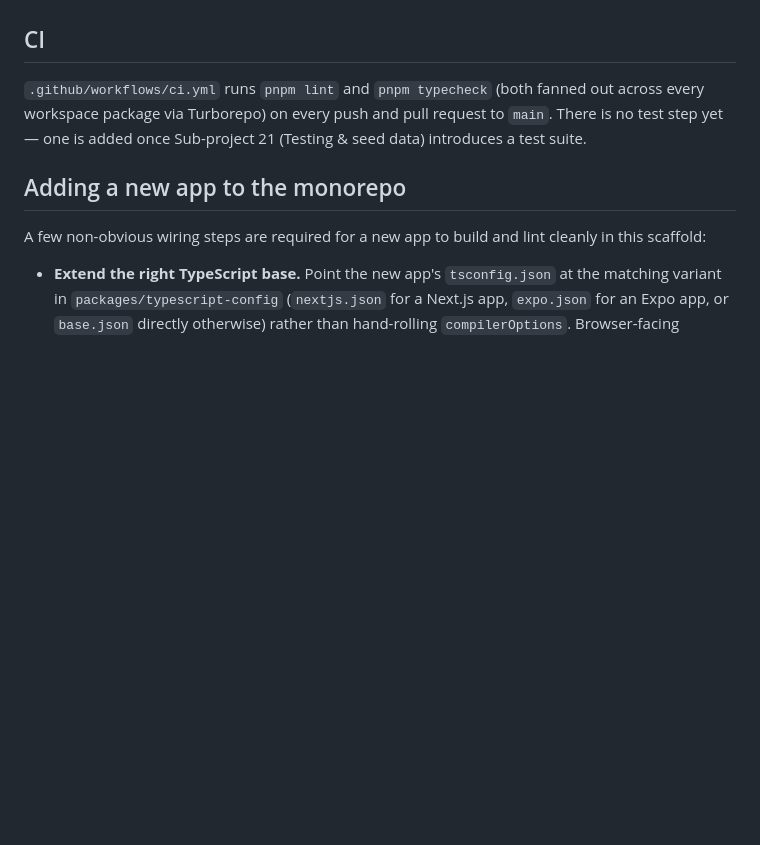
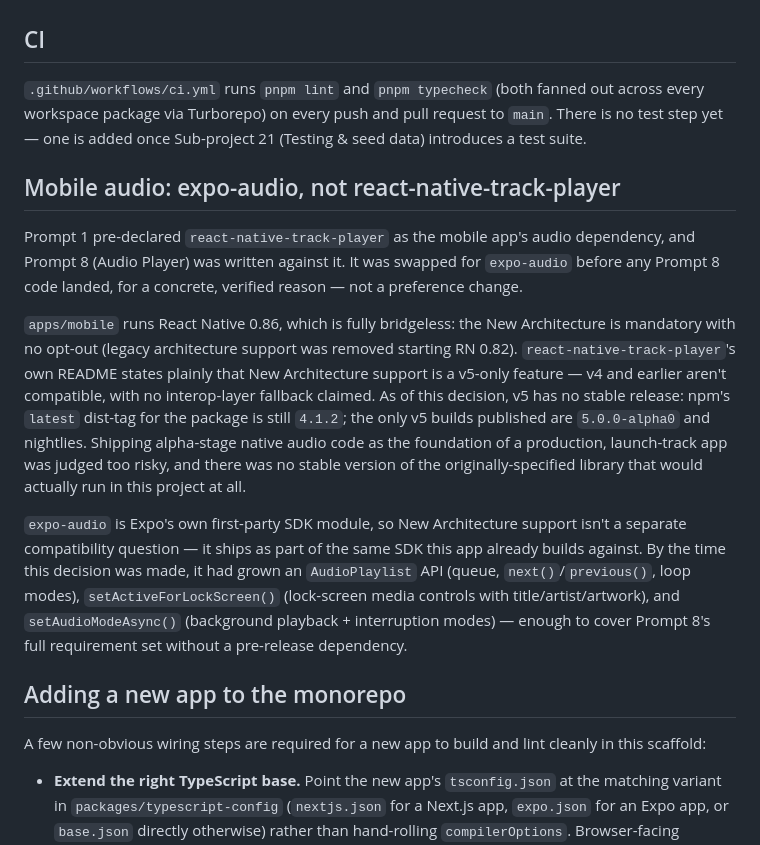
Before and after one commit to Dageniusdrap/Village-FireSide-App, a Markdown page: docs/architecture.md, the part around the change. GitHub-like rendering; blank space fills up the shorter version.

Commit message:
Add design spec for Audio Player (Prompt 8)
Documents the switch from react-native-track-player (named in Prompt 1)
to expo-audio in docs/architecture.md: RN 0.86 mandates the New
Architecture with no opt-out, react-native-track-player only supports it
from v5 (no stable release — latest on npm is still 4.1.2, v5 is
alpha-only), and expo-audio (first-party Expo SDK, no separate
compatibility question) already covers this prompt's full requirement
set (AudioPlaylist queue, lock-screen controls, background/interruption
modes, playbackRate).

The spec itself covers: state architecture (AudioPlaylist as source of
truth, a thinner Zustand store), a resolveEpisodeSource() seam Prompt 10
plugs real offline-file lookup into without touching queue-building
logic, local-first position persistence with max(local, server) resume,
a deliberately defensive interruption-handling design (verified against
upstream issues that auto-resume-after-interruption isn't reliable,
rather than assuming it works), the Now Playing screen + MiniPlayer,
a standalone sleep-timer module, and an episode_bookmarks migration +
Library tab section.

Co-Authored-By: Claude Sonnet 5 <noreply@anthropic.com>

```diff
--- a/docs/architecture.md
+++ b/docs/architecture.md
@@ -54,6 +54,34 @@ fanned out across every workspace package via Turborepo) on every push
 and pull request to `main`. There is no test step yet — one is added
 once Sub-project 21 (Testing & seed data) introduces a test suite.
 
+## Mobile audio: expo-audio, not react-native-track-player
+
+Prompt 1 pre-declared `react-native-track-player` as the mobile app's
+audio dependency, and Prompt 8 (Audio Player) was written against it. It
+was swapped for `expo-audio` before any Prompt 8 code landed, for a
+concrete, verified reason — not a preference change.
+
+`apps/mobile` runs React Native 0.86, which is fully bridgeless: the New
+Architecture is mandatory with no opt-out (legacy architecture support was
+removed starting RN 0.82). `react-native-track-player`'s own README states
+plainly that New Architecture support is a v5-only feature — v4 and
+earlier aren't compatible, with no interop-layer fallback claimed. As of
+this decision, v5 has no stable release: npm's `latest` dist-tag for the
+package is still `4.1.2`; the only v5 builds published are `5.0.0-alpha0`
+and nightlies. Shipping alpha-stage native audio code as the foundation of
+a production, launch-track app was judged too risky, and there was no
+stable version of the originally-specified library that would actually
+run in this project at all.
+
+`expo-audio` is Expo's own first-party SDK module, so New Architecture
+support isn't a separate compatibility question — it ships as part of the
+same SDK this app already builds against. By the time this decision was
+made, it had grown an `AudioPlaylist` API (queue, `next()`/`previous()`,
+loop modes), `setActiveForLockScreen()` (lock-screen media controls with
+title/artist/artwork), and `setAudioModeAsync()` (background playback +
+interruption modes) — enough to cover Prompt 8's full requirement set
+without a pre-release dependency.
+
 ## Adding a new app to the monorepo
 
 A few non-obvious wiring steps are required for a new app to build and
```
Also changed, not shown: 1 other file.
